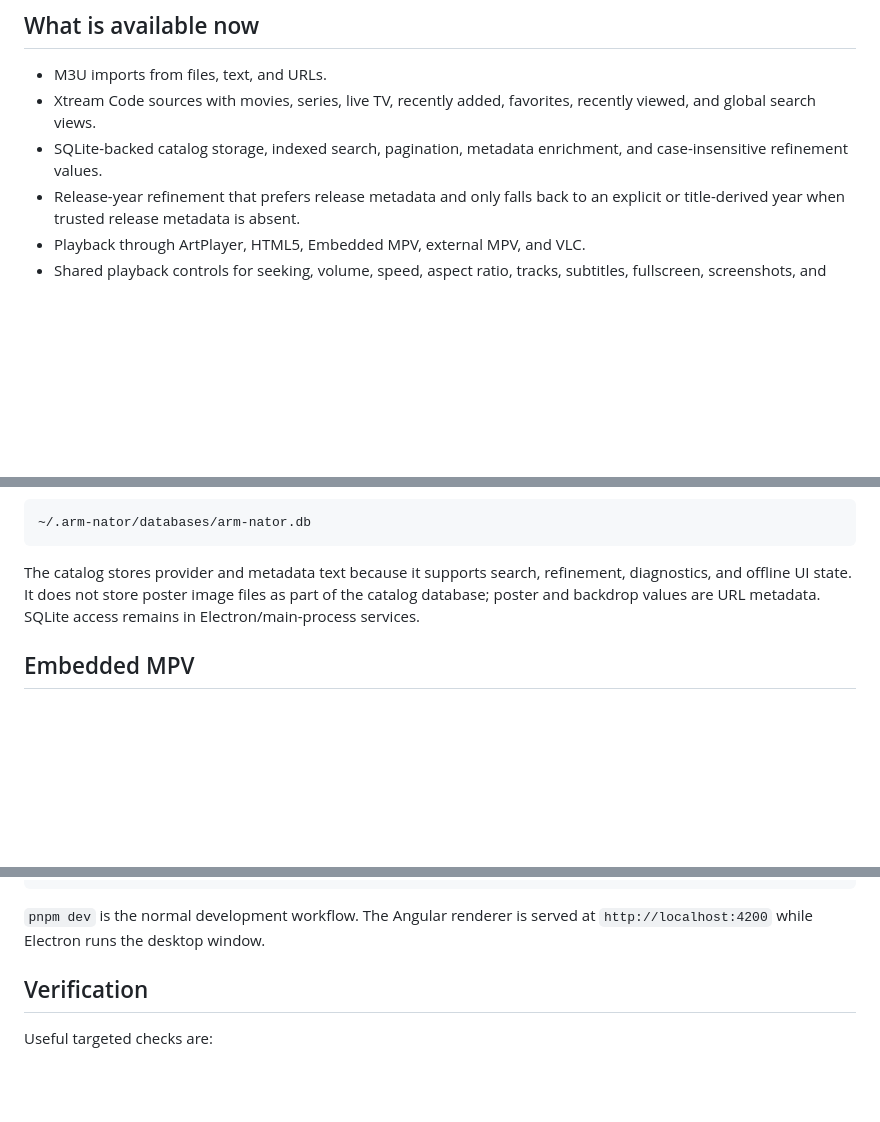
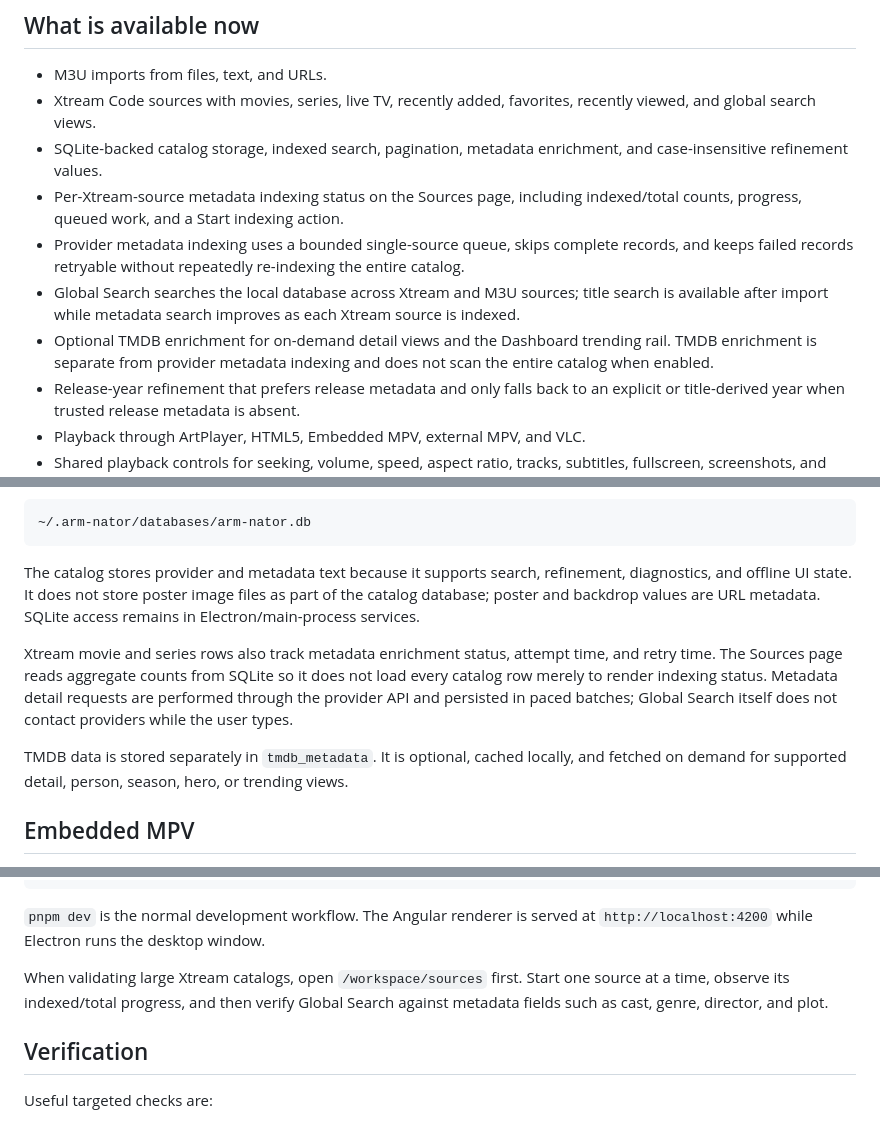
Before and after one commit to alshanti-56/ARM-Nator, a Markdown page: README.md, 3 parts joined by grey strips. Drawn GitHub-style; blank space fills up the shorter version.

Commit message:
docs: document metadata indexing and search

```diff
--- a/README.md
+++ b/README.md
@@ -15,6 +15,17 @@ roadmap. The package version in this checkout is `0.23.5`.
   recently viewed, and global search views.
 - SQLite-backed catalog storage, indexed search, pagination, metadata
   enrichment, and case-insensitive refinement values.
+- Per-Xtream-source metadata indexing status on the Sources page, including
+  indexed/total counts, progress, queued work, and a Start indexing action.
+- Provider metadata indexing uses a bounded single-source queue, skips complete
+  records, and keeps failed records retryable without repeatedly re-indexing the
+  entire catalog.
+- Global Search searches the local database across Xtream and M3U sources;
+  title search is available after import while metadata search improves as
+  each Xtream source is indexed.
+- Optional TMDB enrichment for on-demand detail views and the Dashboard
+  trending rail. TMDB enrichment is separate from provider metadata indexing
+  and does not scan the entire catalog when enabled.
 - Release-year refinement that prefers release metadata and only falls back to
   an explicit or title-derived year when trusted release metadata is absent.
 - Playback through ArtPlayer, HTML5, Embedded MPV, external MPV, and VLC.
@@ -162,6 +173,16 @@ refinement, diagnostics, and offline UI state. It does not store poster image
 files as part of the catalog database; poster and backdrop values are URL
 metadata. SQLite access remains in Electron/main-process services.
 
+Xtream movie and series rows also track metadata enrichment status, attempt
+time, and retry time. The Sources page reads aggregate counts from SQLite so
+it does not load every catalog row merely to render indexing status. Metadata
+detail requests are performed through the provider API and persisted in paced
+batches; Global Search itself does not contact providers while the user types.
+
+TMDB data is stored separately in `tmdb_metadata`. It is optional, cached
+locally, and fetched on demand for supported detail, person, season, hero, or
+trending views.
+
 ## Embedded MPV
 
 Embedded MPV is part of the ARM-Nator application in development and in the
@@ -199,6 +220,10 @@ pnpm clean                # Remove generated build output
 
 `pnpm dev` is the normal development workflow. The Angular renderer is served
 at `http://localhost:4200` while Electron runs the desktop window.
+
+When validating large Xtream catalogs, open `/workspace/sources` first. Start
+one source at a time, observe its indexed/total progress, and then verify
+Global Search against metadata fields such as cast, genre, director, and plot.
 
 ## Verification
 
```
Also changed, not shown: other parts of README.md (+3 -1 lines), docs/PRD.md (added, +401 -0 lines).
